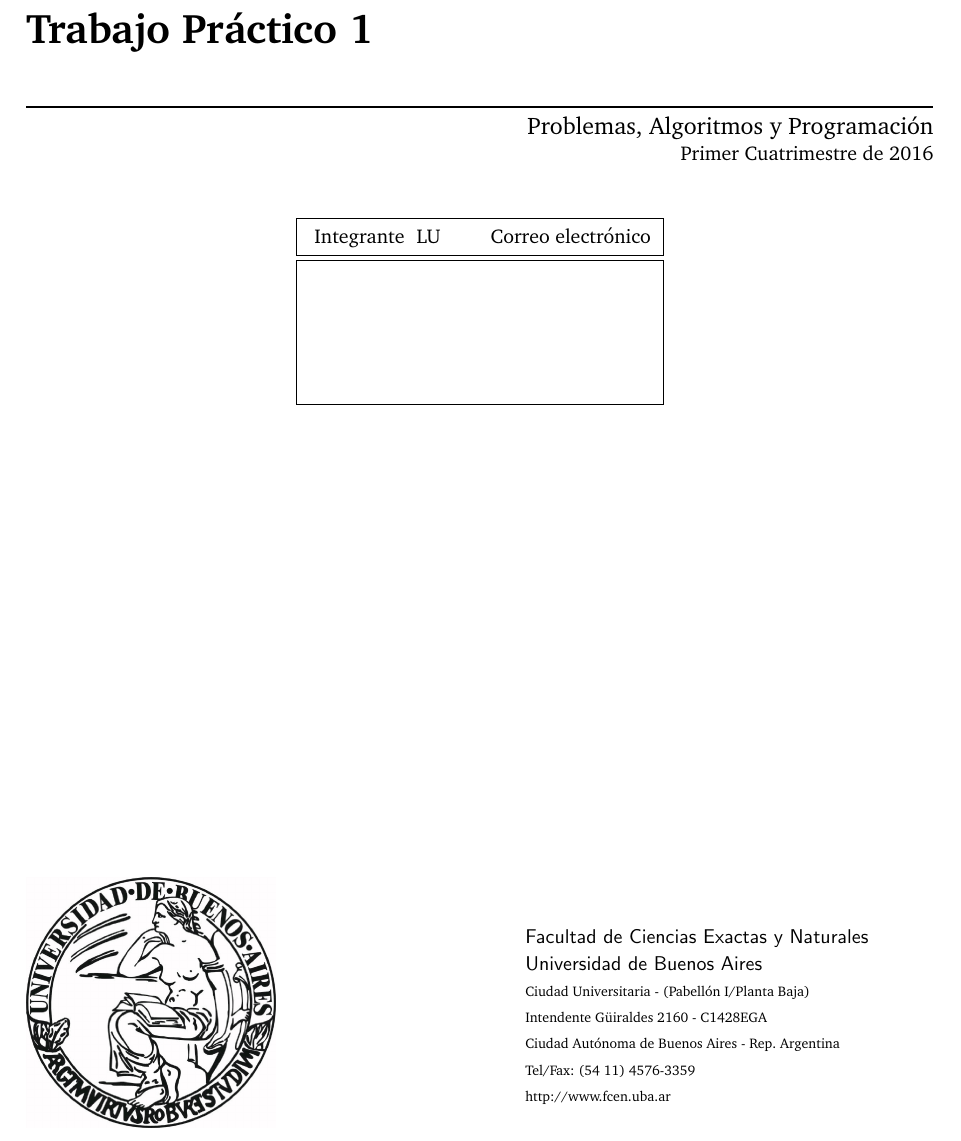
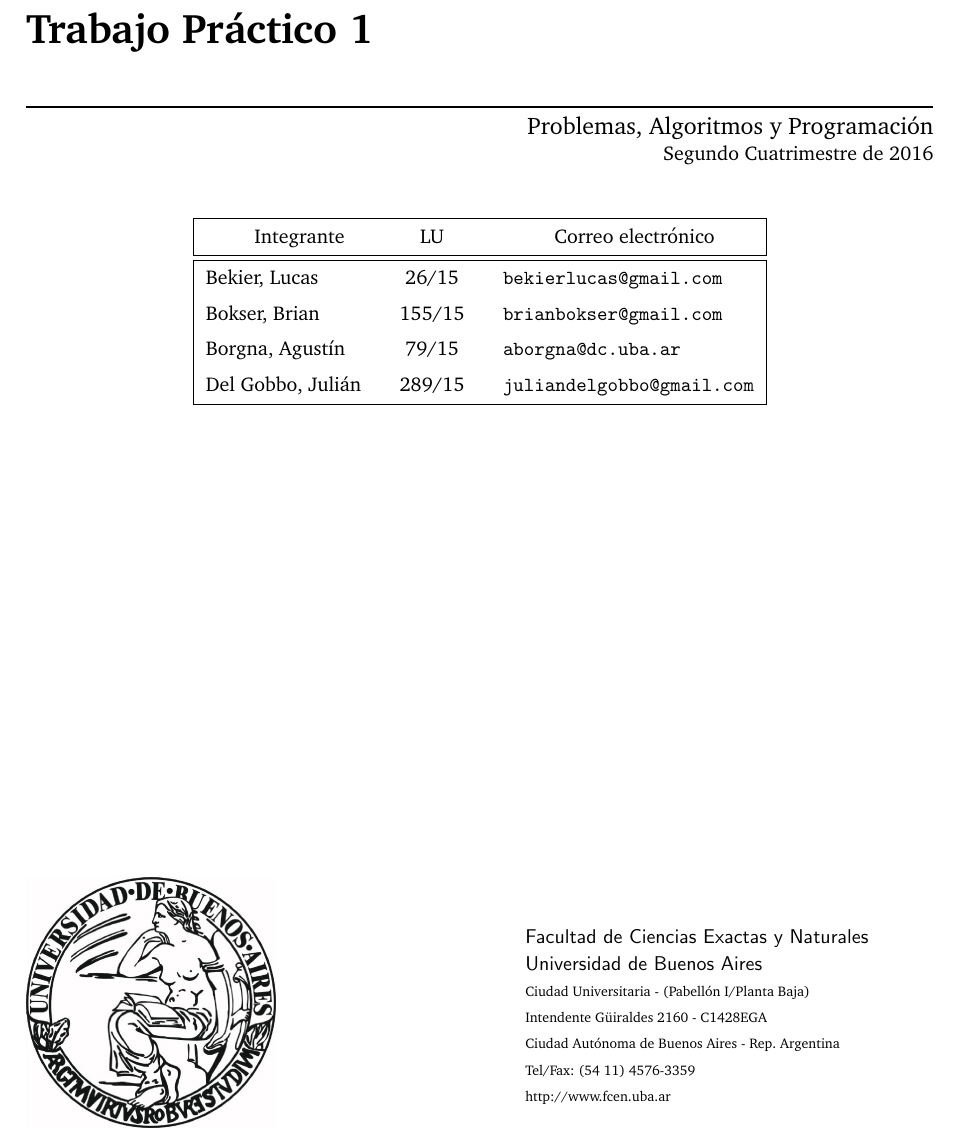
Before and after one commit to ABorgna/pap, a LaTeX document (doc/informe.tex): part of page 1 of 3, cut so that both start at the same text. Compiled offline with pdfLaTeX.

Commit message:
agrego datos y cambio a segundo cuatri

```diff
--- a/doc/informe.tex
+++ b/doc/informe.tex
@@ -110,13 +110,13 @@
 
 \thispagestyle{empty}
 \materia{Problemas, Algoritmos y Programación}
-\submateria{Primer Cuatrimestre de 2016}
+\submateria{Segundo Cuatrimestre de 2016}
 \titulo{Trabajo Práctico 1}
 \subtitulo{}
-\integrante{}{}{}
-\integrante{}{}{}
-\integrante{}{}{}
-\integrante{}{}{}
+\integrante{Bekier, Lucas}{26/15}{bekierlucas@gmail.com}
+\integrante{Bokser, Brian}{155/15}{brianbokser@gmail.com}
+\integrante{Borgna, Agustín}{79/15}{aborgna@dc.uba.ar}
+\integrante{Del Gobbo, Julián}{289/15}{juliandelgobbo@gmail.com}
 
 \maketitle
 \newpage
```
